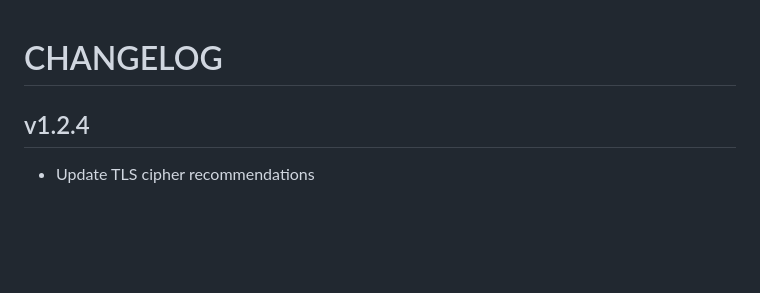
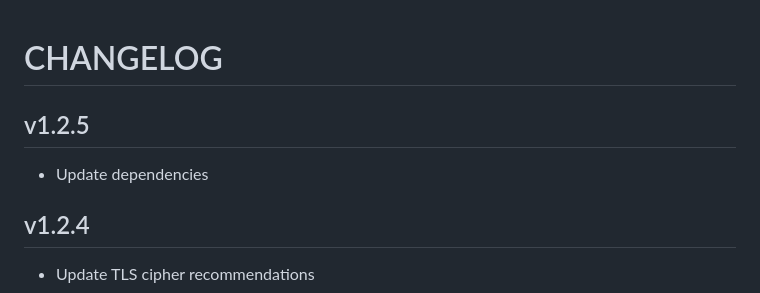
Before and after one commit to thetillhoff/webscan, a Markdown page: CHANGELOG.md, the part around the change. GitHub-like rendering; blank space fills up the shorter version.

Commit message:
update changelog

```diff
--- a/CHANGELOG.md
+++ b/CHANGELOG.md
@@ -1,4 +1,7 @@
 # CHANGELOG
+
+## v1.2.5
+- Update dependencies
 
 ## v1.2.4
 - Update TLS cipher recommendations
```
